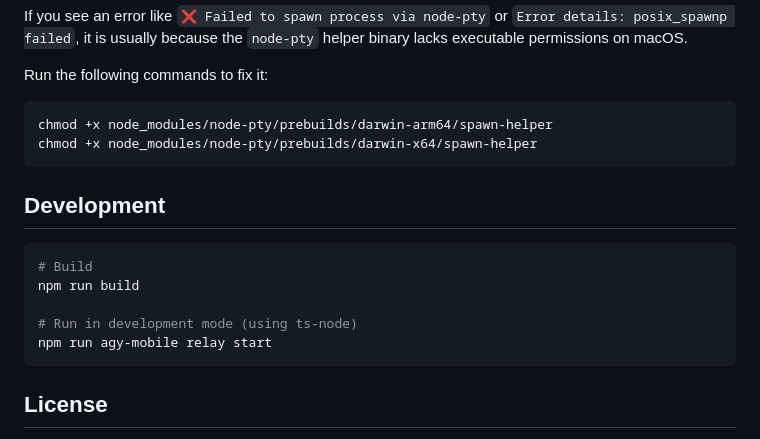
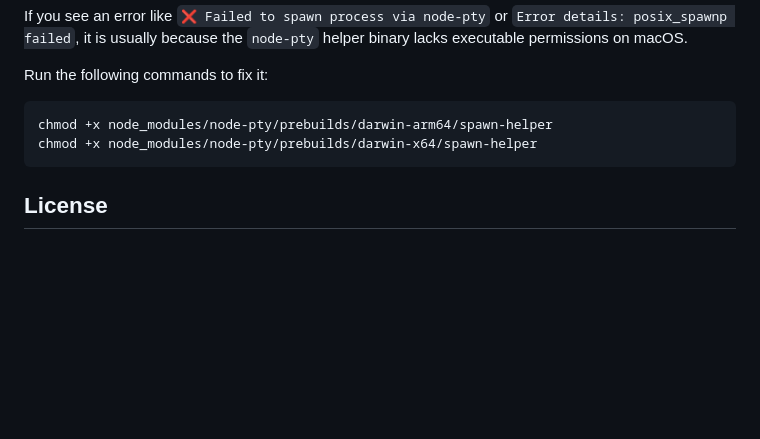
Before and after one commit to flyw/bridgey, a Markdown page: README.md, the part around the change. Rendered like a GitHub page; blank space fills up the shorter version.

Commit message:
docs: remove redundant Development section

````diff
--- a/README.md
+++ b/README.md
@@ -100,16 +100,6 @@ chmod +x node_modules/node-pty/prebuilds/darwin-arm64/spawn-helper
 chmod +x node_modules/node-pty/prebuilds/darwin-x64/spawn-helper
 ```
 
-## Development
-
-```bash
-# Build
-npm run build
-
-# Run in development mode (using ts-node)
-npm run agy-mobile relay start
-```
-
 ## License
 
 MIT
````
